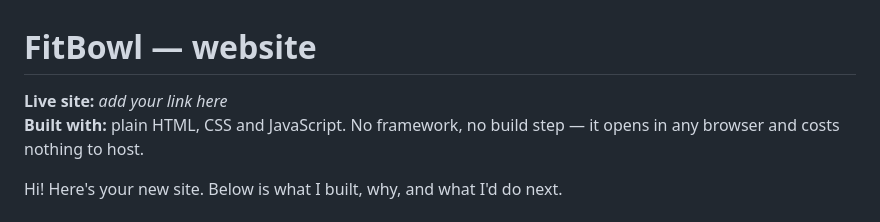
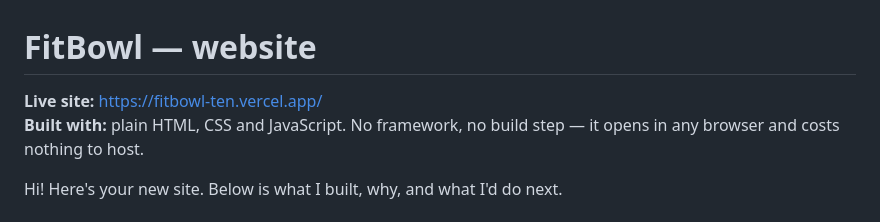
Before and after one commit to ritik3092002/FitBowl, a Markdown page: README.md, the part around the change. GitHub-like rendering.

Commit message:
Add live Vercel link to README

```diff
--- a/README.md
+++ b/README.md
@@ -1,6 +1,6 @@
 # FitBowl — website
 
-**Live site:** _add your link here_
+**Live site:** https://fitbowl-ten.vercel.app/
 **Built with:** plain HTML, CSS and JavaScript. No framework, no build step — it opens in any browser and costs nothing to host.
 
 Hi! Here's your new site. Below is what I built, why, and what I'd do next.
```
